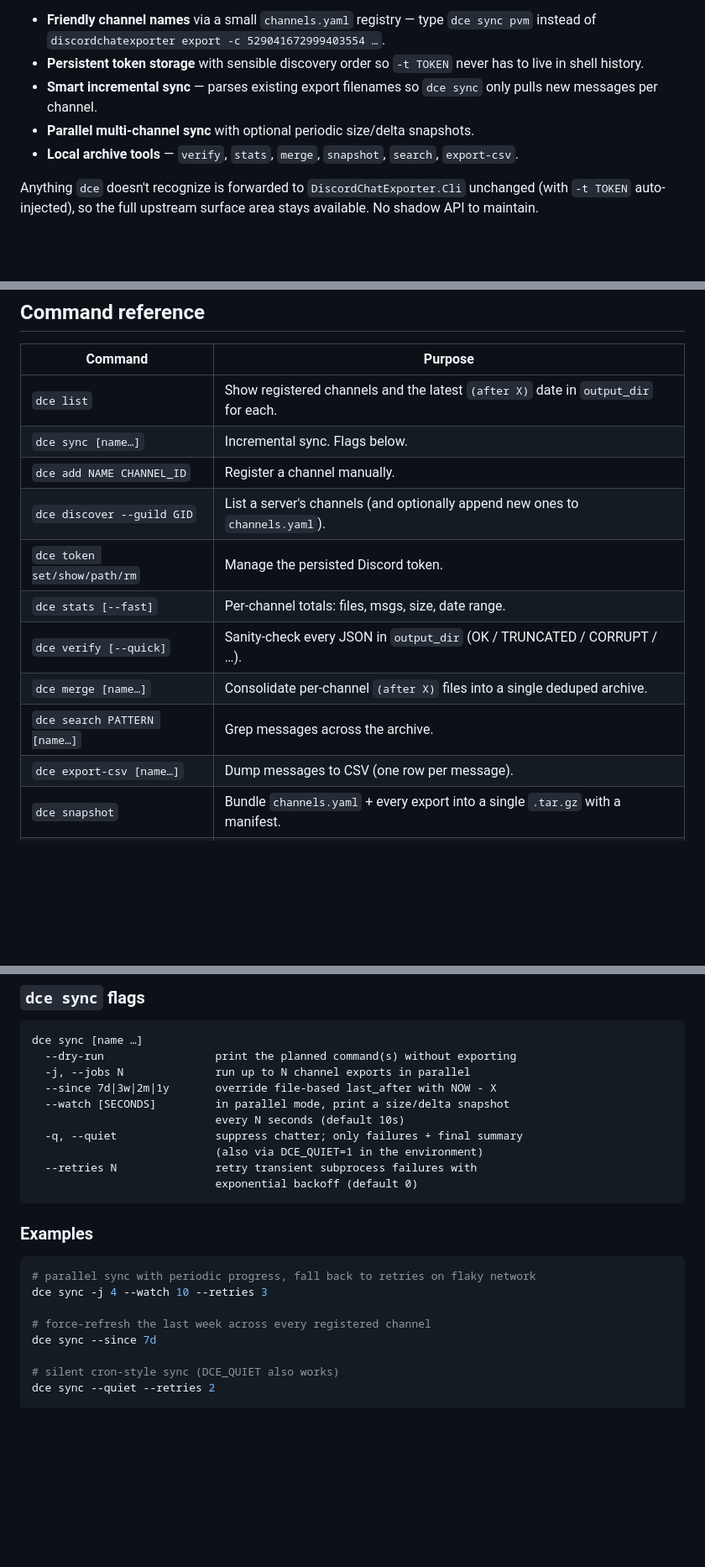
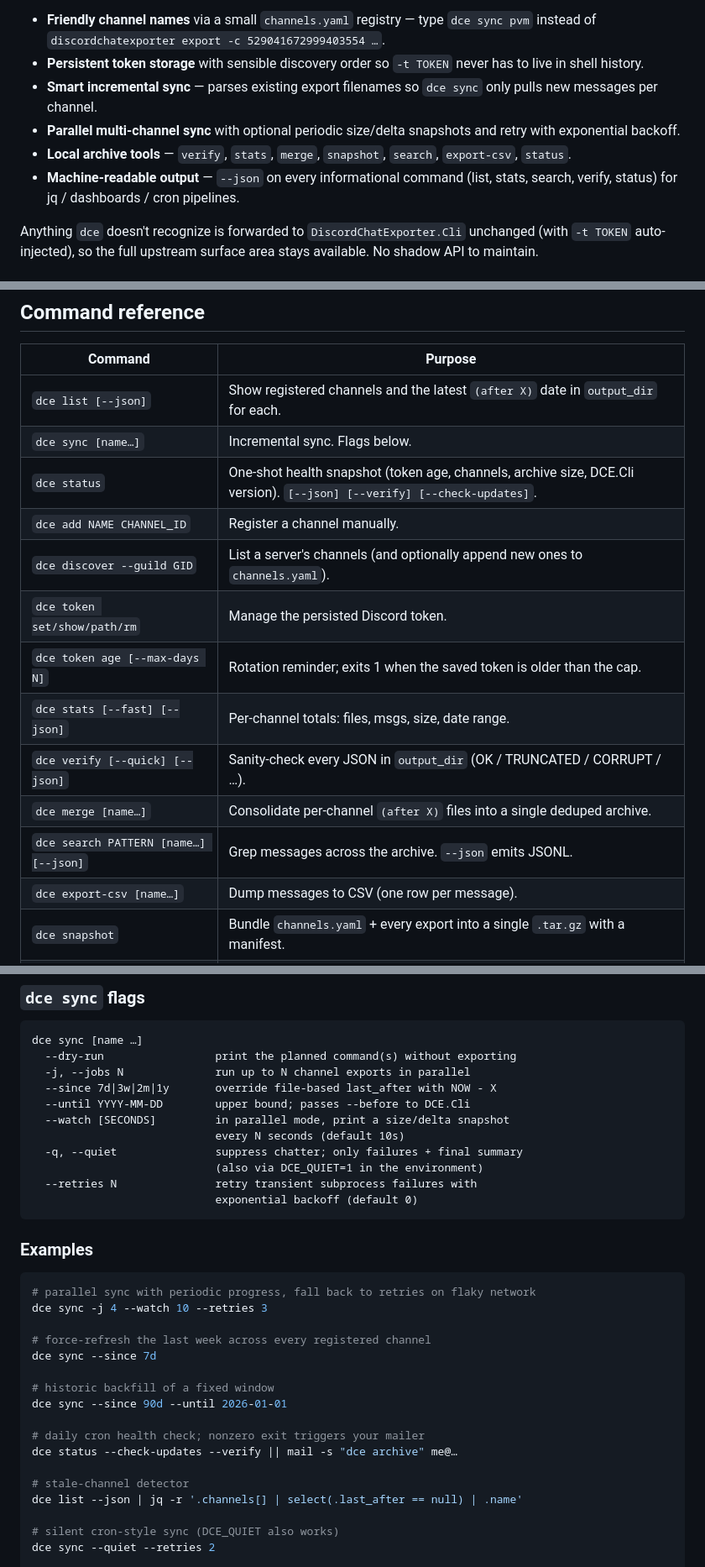
Before and after one commit to Srbino/dce-sync, a Markdown page: README.md, 3 parts joined by grey strips. Shown at 84% size. GitHub-like rendering; blank space fills up the shorter version.

Commit message:
docs: refresh README + CHANGELOG for post-v0.1.0 shipped work
Four user-facing commits landed since v0.1.0 (verify --json, list
--json, status, GitHub Actions smoke test) and none of them were
visible from README. Reader landing on the repo cold would have an
out-of-date picture of the surface area.

README:
- CI badge at the top
- bullet list mentions retries, status, and the --json availability
- command-reference table gets `status`, `token age`, and the new
  --json flags on list/stats/search/verify
- sync flag block gains --until
- examples gain: --since/--until historic backfill, `dce status`
  cron pattern, `list --json | jq` stale-channel detector

CHANGELOG:
- new [Unreleased] section grouping the four new features and the
  internal _installed_dce_version / _latest_dce_version extraction
- existing [0.1.0] entry untouched (immutable history)

```diff
--- a/README.md
+++ b/README.md
@@ -5,8 +7,9 @@ A thin wrapper around [DiscordChatExporter.Cli](https://github.com/Tyrrrz/Discor
 - **Friendly channel names** via a small `channels.yaml` registry — type `dce sync pvm` instead of `discordchatexporter export -c 529041672999403554 …`.
 - **Persistent token storage** with sensible discovery order so `-t TOKEN` never has to live in shell history.
 - **Smart incremental sync** — parses existing export filenames so `dce sync` only pulls new messages per channel.
-- **Parallel multi-channel sync** with optional periodic size/delta snapshots.
-- **Local archive tools** — `verify`, `stats`, `merge`, `snapshot`, `search`, `export-csv`.
+- **Parallel multi-channel sync** with optional periodic size/delta snapshots and retry with exponential backoff.
+- **Local archive tools** — `verify`, `stats`, `merge`, `snapshot`, `search`, `export-csv`, `status`.
+- **Machine-readable output** — `--json` on every informational command (list, stats, search, verify, status) for jq / dashboards / cron pipelines.
 
 Anything `dce` doesn't recognize is forwarded to `DiscordChatExporter.Cli` unchanged (with `-t TOKEN` auto-injected), so the full upstream surface area stays available. No shadow API to maintain.
 
@@ -61,15 +64,17 @@ dce sync                           # incremental pull (all channels)
 
 | Command | Purpose |
 | --- | --- |
-| `dce list` | Show registered channels and the latest `(after X)` date in `output_dir` for each. |
+| `dce list [--json]` | Show registered channels and the latest `(after X)` date in `output_dir` for each. |
 | `dce sync [name…]` | Incremental sync. Flags below. |
+| `dce status` | One-shot health snapshot (token age, channels, archive size, DCE.Cli version). `[--json] [--verify] [--check-updates]`. |
 | `dce add NAME CHANNEL_ID` | Register a channel manually. |
 | `dce discover --guild GID` | List a server's channels (and optionally append new ones to `channels.yaml`). |
 | `dce token set/show/path/rm` | Manage the persisted Discord token. |
-| `dce stats [--fast]` | Per-channel totals: files, msgs, size, date range. |
-| `dce verify [--quick]` | Sanity-check every JSON in `output_dir` (OK / TRUNCATED / CORRUPT / …). |
+| `dce token age [--max-days N]` | Rotation reminder; exits 1 when the saved token is older than the cap. |
+| `dce stats [--fast] [--json]` | Per-channel totals: files, msgs, size, date range. |
+| `dce verify [--quick] [--json]` | Sanity-check every JSON in `output_dir` (OK / TRUNCATED / CORRUPT / …). |
 | `dce merge [name…]` | Consolidate per-channel `(after X)` files into a single deduped archive. |
-| `dce search PATTERN [name…]` | Grep messages across the archive. |
+| `dce search PATTERN [name…] [--json]` | Grep messages across the archive. `--json` emits JSONL. |
 | `dce export-csv [name…]` | Dump messages to CSV (one row per message). |
 | `dce snapshot` | Bundle `channels.yaml` + every export into a single `.tar.gz` with a manifest. |
 | `dce upgrade-check` | Compare installed `DCE.Cli` against the latest GitHub release. |
@@ -83,6 +88,7 @@ dce sync [name …]
   --dry-run                 print the planned command(s) without exporting
   -j, --jobs N              run up to N channel exports in parallel
   --since 7d|3w|2m|1y       override file-based last_after with NOW - X
+  --until YYYY-MM-DD        upper bound; passes --before to DCE.Cli
   --watch [SECONDS]         in parallel mode, print a size/delta snapshot
                             every N seconds (default 10s)
   -q, --quiet               suppress chatter; only failures + final summary
@@ -99,6 +105,15 @@ dce sync -j 4 --watch 10 --retries 3
 
 # force-refresh the last week across every registered channel
 dce sync --since 7d
+
+# historic backfill of a fixed window
+dce sync --since 90d --until 2026-01-01
+
+# daily cron health check; nonzero exit triggers your mailer
+dce status --check-updates --verify || mail -s "dce archive" me@…
+
+# stale-channel detector
+dce list --json | jq -r '.channels[] | select(.last_after == null) | .name'
 
 # silent cron-style sync (DCE_QUIET also works)
 dce sync --quiet --retries 2
```
Also changed, not shown: other parts of README.md (+2 -0 lines), CHANGELOG.md (+12 -0 lines).
